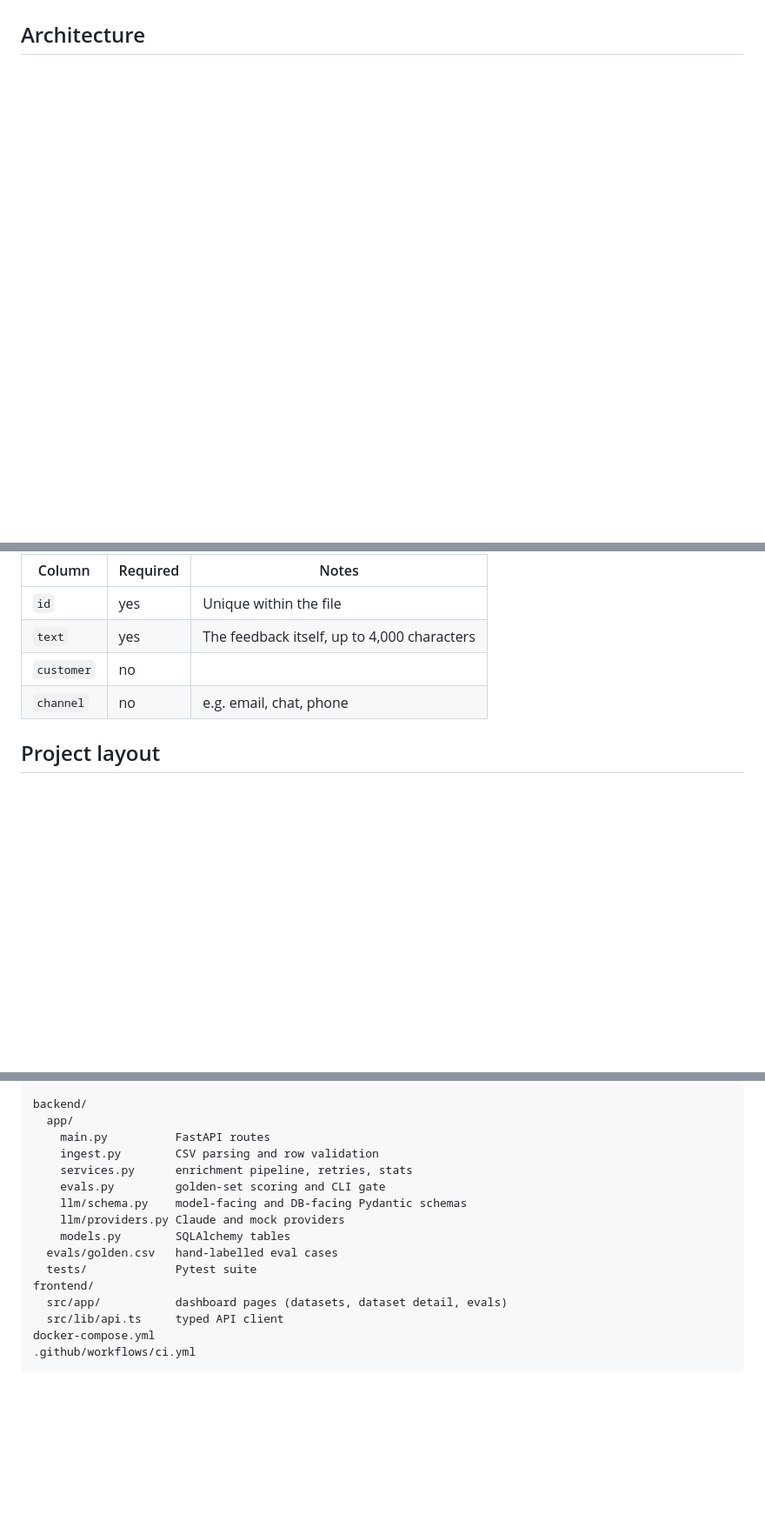
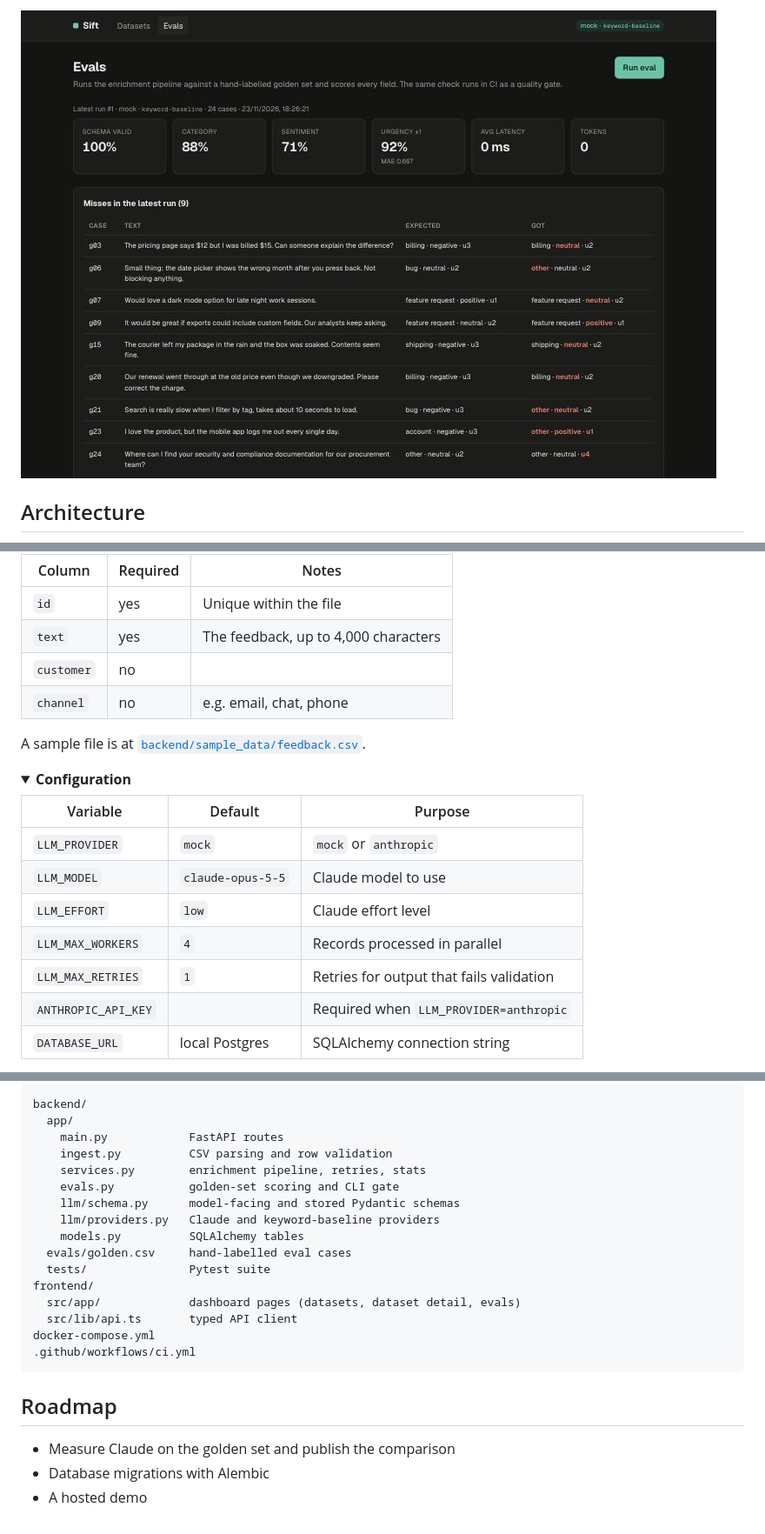
Before and after one commit to anushagarg-10/sift, a Markdown page: README.md, 3 parts joined by grey strips. Shown at 87% size. Rendered like a GitHub page; pictures changed too: docs/evals.jpg (added); folded sections open; blank space fills up the shorter version.

````diff
--- a/README.md
+++ b/README.md
@@ -17,3 +39,4 @@
+![Evals view: accuracy per field and every case the model got wrong](docs/evals.jpg)
 
 ## Architecture
 
@@ -99,8 +139,24 @@ Current scores on the 24-case golden set:
 | Column | Required | Notes |
 | --- | --- | --- |
 | `id` | yes | Unique within the file |
-| `text` | yes | The feedback itself, up to 4,000 characters |
+| `text` | yes | The feedback, up to 4,000 characters |
 | `customer` | no | |
 | `channel` | no | e.g. email, chat, phone |
 
-## Project layout
+A sample file is at [`backend/sample_data/feedback.csv`](backend/sample_data/feedback.csv).
+
+</details>
+
+<details>
+<summary><strong>Configuration</strong></summary>
+
+| Variable | Default | Purpose |
+| --- | --- | --- |
+| `LLM_PROVIDER` | `mock` | `mock` or `anthropic` |
+| `LLM_MODEL` | `claude-opus-5-5` | Claude model to use |
+| `LLM_EFFORT` | `low` | Claude effort level |
+| `LLM_MAX_WORKERS` | `4` | Records processed in parallel |
+| `LLM_MAX_RETRIES` | `1` | Retries for output that fails validation |
+| `ANTHROPIC_API_KEY` | | Required when `LLM_PROVIDER=anthropic` |
+| `DATABASE_URL` | local Postgres | SQLAlchemy connection string |
+
@@ -108,18 +168,26 @@ Current scores on the 24-case golden set:
 ```
 backend/
   app/
-    main.py          FastAPI routes
-    ingest.py        CSV parsing and row validation
-    services.py      enrichment pipeline, retries, stats
-    evals.py         golden-set scoring and CLI gate
-    llm/schema.py    model-facing and DB-facing Pydantic schemas
-    llm/providers.py Claude and mock providers
-    models.py        SQLAlchemy tables
-  evals/golden.csv   hand-labelled eval cases
-  tests/             Pytest suite
+    main.py            FastAPI routes
+    ingest.py          CSV parsing and row validation
+    services.py        enrichment pipeline, retries, stats
+    evals.py           golden-set scoring and CLI gate
+    llm/schema.py      model-facing and stored Pydantic schemas
+    llm/providers.py   Claude and keyword-baseline providers
+    models.py          SQLAlchemy tables
+  evals/golden.csv     hand-labelled eval cases
+  tests/               Pytest suite
 frontend/
-  src/app/           dashboard pages (datasets, dataset detail, evals)
-  src/lib/api.ts     typed API client
+  src/app/             dashboard pages (datasets, dataset detail, evals)
+  src/lib/api.ts       typed API client
 docker-compose.yml
 .github/workflows/ci.yml
 ```
+
+</details>
+
+## Roadmap
+
+- Measure Claude on the golden set and publish the comparison
+- Database migrations with Alembic
+- A hosted demo
````
Also changed, not shown: other parts of README.md (+98 -55 lines).
